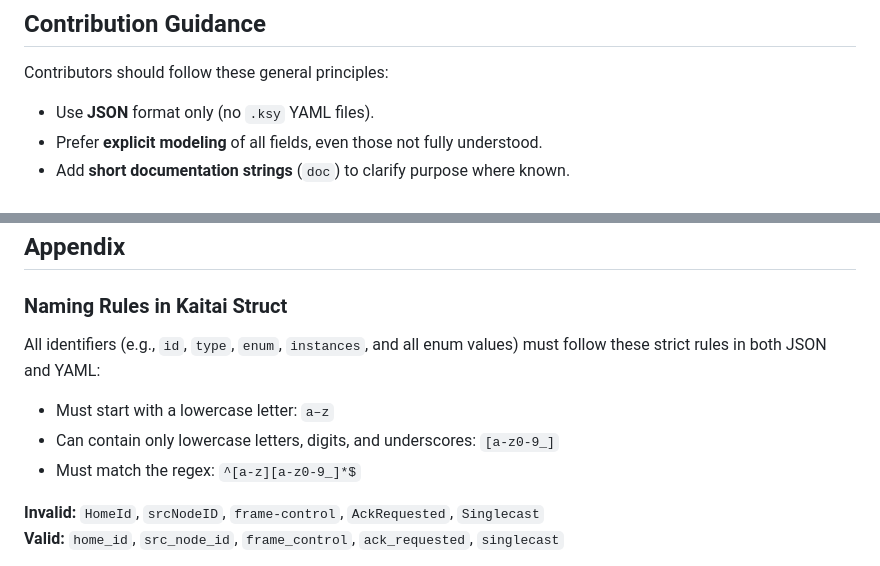
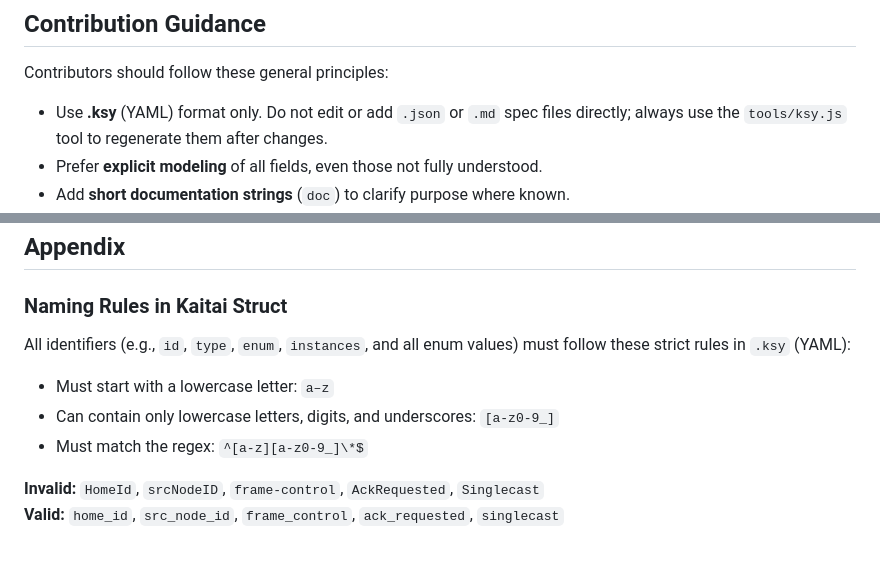
Before and after one commit to knutkj/battery-service, a Markdown page: docs/project/data-formats.md, 2 parts joined by grey strips. GitHub-like rendering.

```diff
--- a/docs/project/data-formats.md
+++ b/docs/project/data-formats.md
@@ -97,7 +146,9 @@ ability to handle conditional decoding and bitfield parsing.
 
 Contributors should follow these general principles:
 
-- Use **JSON** format only (no `.ksy` YAML files).
+- Use **.ksy** (YAML) format only. Do not edit or add `.json` or `.md` spec
+  files directly; always use the `tools/ksy.js` tool to regenerate them after
+  changes.
 - Prefer **explicit modeling** of all fields, even those not fully understood.
 - Add **short documentation strings** (`doc`) to clarify purpose where known.
 - Use **motivating artifacts** (packet logs, file dumps) to justify and verify
@@ -123,11 +174,11 @@ proprietary formats, this is a good place to start.
 ### Naming Rules in Kaitai Struct
 
 All identifiers (e.g., `id`, `type`, `enum`, `instances`, and all enum values)
-must follow these strict rules in both JSON and YAML:
+must follow these strict rules in `.ksy` (YAML):
 
 - Must start with a lowercase letter: `a–z`
 - Can contain only lowercase letters, digits, and underscores: `[a-z0-9_]`
-- Must match the regex: `^[a-z][a-z0-9_]*$`
+- Must match the regex: `^[a-z][a-z0-9_]\*$`
 
 **Invalid:** `HomeId`, `srcNodeID`, `frame-control`, `AckRequested`,
 `Singlecast`
```
Also changed, not shown: other parts of docs/project/data-formats.md (+66 -17 lines).
